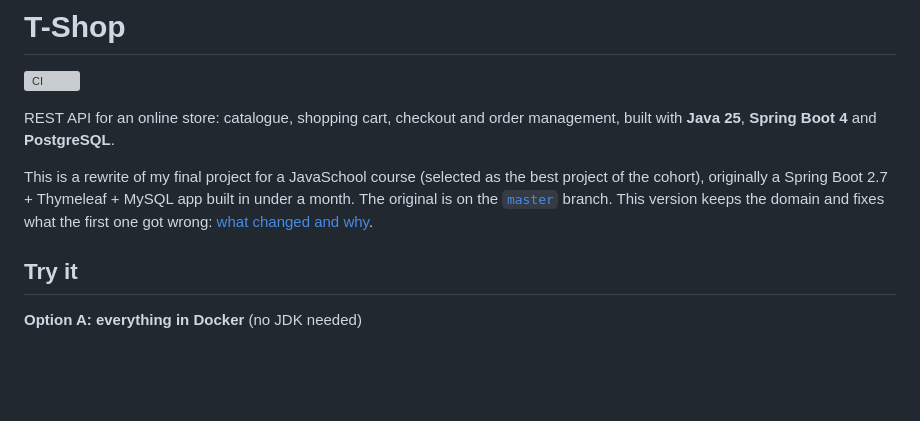
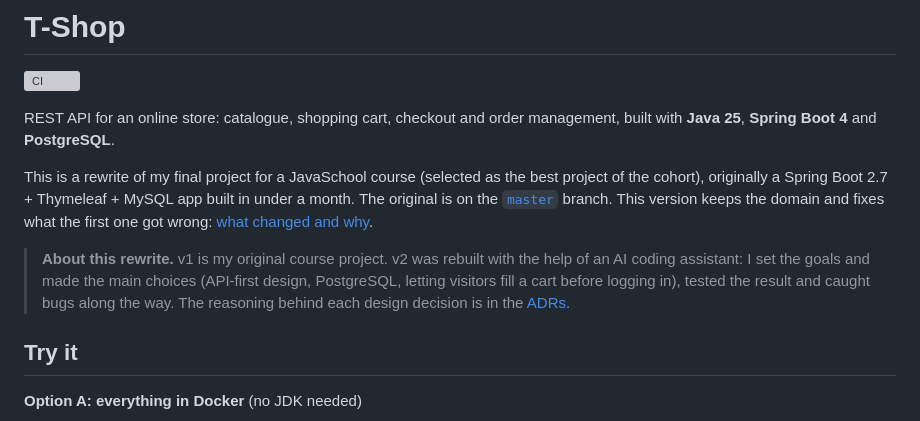
Before and after one commit to chemha/T-Shop, a Markdown page: README.md, the part around the change. GitHub-like rendering; blank space fills up the shorter version; grey boxes are pictures that could not be loaded.

Commit message:
Mention in the README that v2 was rebuilt with AI assistance

```diff
--- a/README.md
+++ b/README.md
@@ -9,6 +9,11 @@ This is a rewrite of my final project for a JavaSchool course (selected as the b
 cohort), originally a Spring Boot 2.7 + Thymeleaf + MySQL app built in under a month. The original
 is on the [`master`](https://github.com/chemha/TShop/tree/master) branch. This version keeps the
 domain and fixes what the first one got wrong: [what changed and why](#what-changed-from-v1).
+
+> **About this rewrite.** v1 is my original course project. v2 was rebuilt with the help of an
+> AI coding assistant: I set the goals and made the main choices (API-first design, PostgreSQL,
+> letting visitors fill a cart before logging in), tested the result and caught bugs along the
+> way. The reasoning behind each design decision is in the [ADRs](docs/adr/README.md).
 
 ## Try it
 
```
